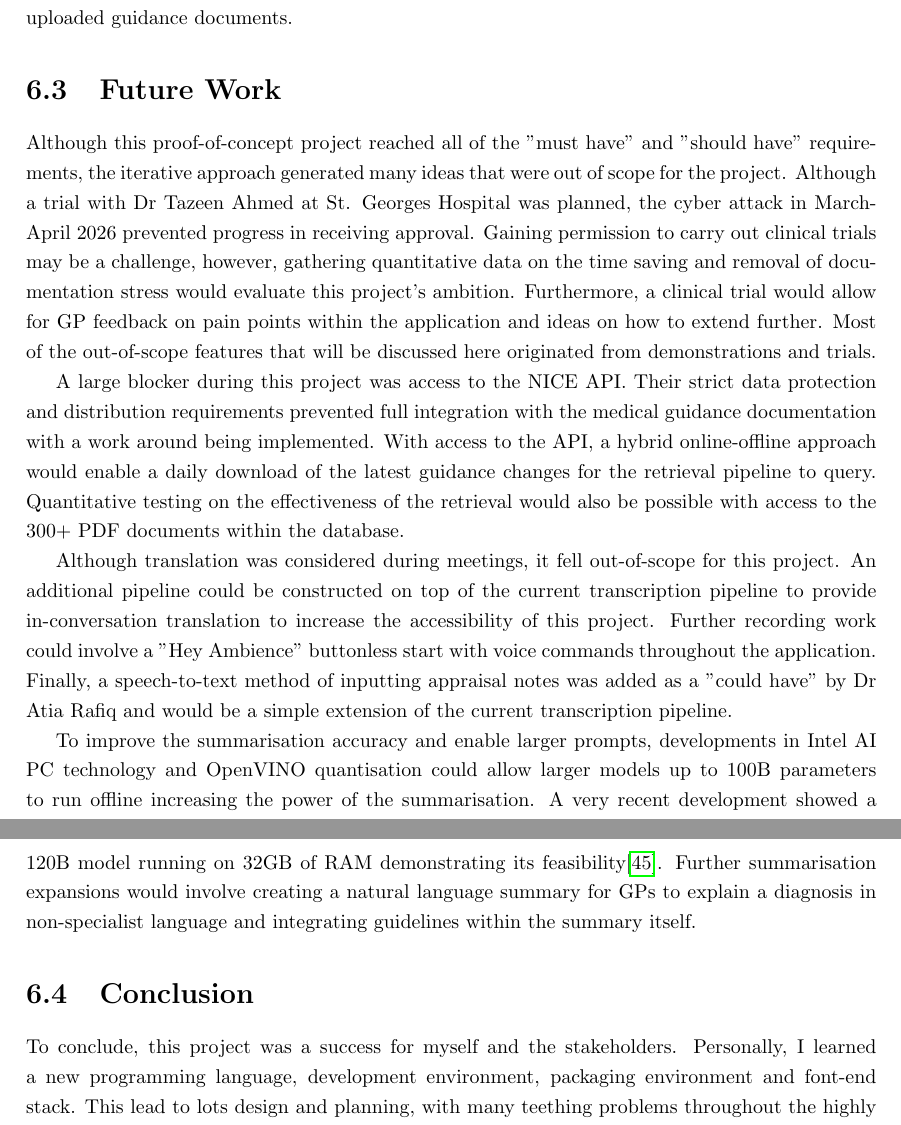
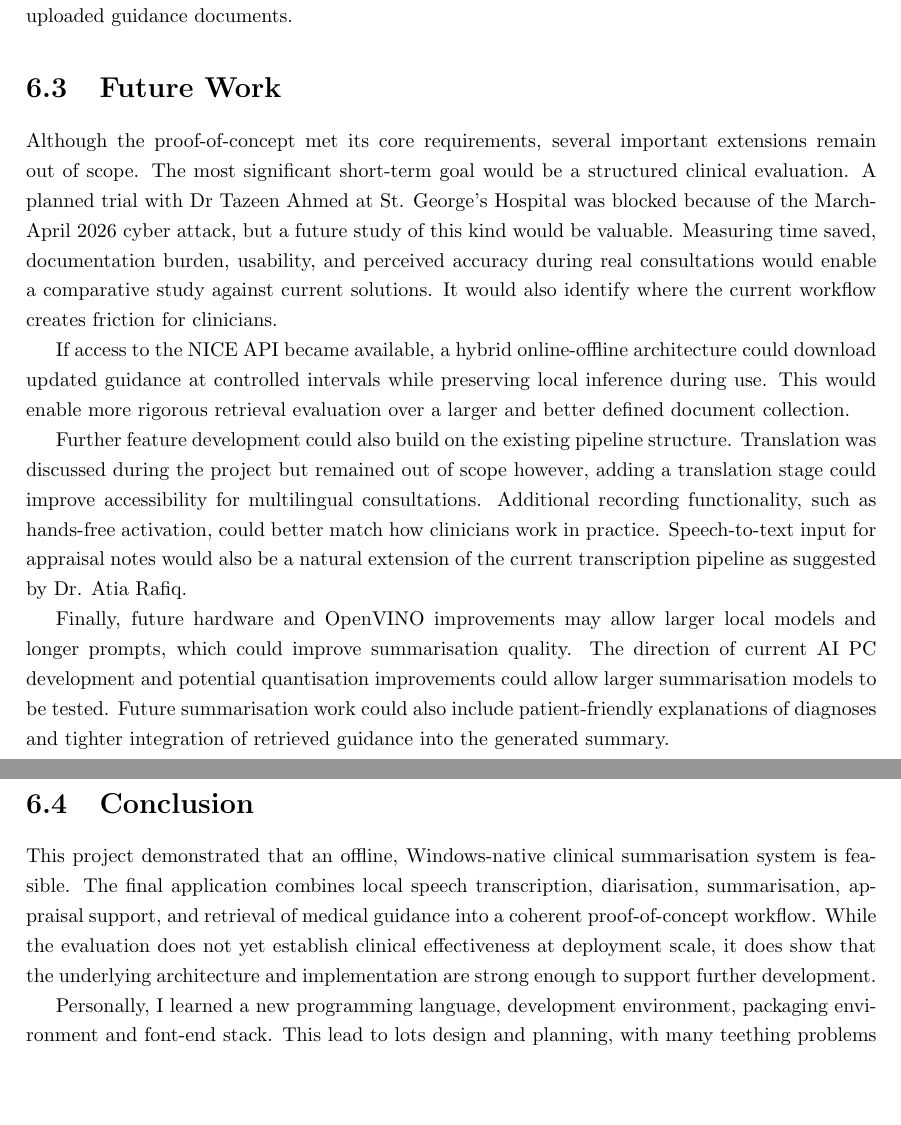
Before and after one commit to BenFlurry/FYP-dissertation, a LaTeX thesis (template.tex, which reads chapters/conc_and_eval.tex): two parts of pages 50 and 51 of 80, joined at a grey line, cut so that both start at the same text, the shorter picture padded with empty space. Compiled offline with pdfLaTeX.

Commit message:
getting there

```diff
--- a/chapters/conc_and_eval.tex
+++ b/chapters/conc_and_eval.tex
@@ -28,13 +27,15 @@ Some design decisions also introduced limitations. The choice to keep user inter
 The development process was generally effective, particularly where regular meetings with supervisors and clinicians helped keep the work aligned with practical requirements. However, an early assumption that NICE API access would be feasible proved incorrect. This led to redesign work later in the project and resulted in a less integrated retrieval approach based on clinician uploaded guidance documents.
 
 \section{Future Work}
-Although this proof-of-concept project reached all of the "must have" and "should have" requirements, the iterative approach generated many ideas that were out of scope for the project. Although a trial with Dr Tazeen Ahmed at St. Georges Hospital was planned, the cyber attack in March-April 2026 prevented progress in receiving approval. Gaining permission to carry out clinical trials may be a challenge, however, gathering quantitative data on the time saving and removal of documentation stress would evaluate this project's ambition. Furthermore, a clinical trial would allow for GP feedback on pain points within the application and ideas on how to extend further. Most of the out-of-scope features that will be discussed here originated from demonstrations and trials.
+Although the proof-of-concept met its core requirements, several important extensions remain out of scope. The most significant short-term goal would be a structured clinical evaluation. A planned trial with Dr Tazeen Ahmed at St. George's Hospital was blocked because of the March-April 2026 cyber attack, but a future study of this kind would be valuable. Measuring time saved, documentation burden, usability, and perceived accuracy during real consultations would enable a comparative study against current solutions. It would also identify where the current workflow creates friction for clinicians.
 
-A large blocker during this project was access to the NICE API. Their strict data protection and distribution requirements prevented full integration with the medical guidance documentation with a work around being implemented. With access to the API, a hybrid online-offline approach would enable a daily download of the latest guidance changes for the retrieval pipeline to query. Quantitative testing on the effectiveness of the retrieval would also be possible with access to the 300+ PDF documents within the database.
+If access to the NICE API became available, a hybrid online-offline architecture could download updated guidance at controlled intervals while preserving local inference during use. This would enable more rigorous retrieval evaluation over a larger and better defined document collection.
 
-Although translation was considered during meetings, it fell out-of-scope for this project. An additional pipeline could be constructed on top of the current transcription pipeline to provide in-conversation translation to increase the accessibility of this project. Further recording work could involve a "Hey Ambience" buttonless start with voice commands throughout the application. Finally, a speech-to-text method of inputting appraisal notes was added as a "could have" by Dr Atia Rafiq and would be a simple extension of the current transcription pipeline.
+Further feature development could also build on the existing pipeline structure. Translation was discussed during the project but remained out of scope however, adding a translation stage could improve accessibility for multilingual consultations. Additional recording functionality, such as hands-free activation, could better match how clinicians work in practice. Speech-to-text input for appraisal notes would also be a natural extension of the current transcription pipeline as suggested by Dr. Atia Rafiq.
 
-To improve the summarisation accuracy and enable larger prompts, developments in Intel AI PC technology and OpenVINO quantisation could allow larger models up to 100B parameters to run offline increasing the power of the summarisation. A very recent development showed a 120B model running on 32GB of RAM demonstrating its feasibility\cite{gpt120b}. Further summarisation expansions would involve creating a natural language summary for GPs to explain a diagnosis in non-specialist language and integrating guidelines within the summary itself.
+Finally, future hardware and OpenVINO improvements may allow larger local models and longer prompts, which could improve summarisation quality. The direction of current AI PC development and potential quantisation improvements could allow larger summarisation models to be tested. Future summarisation work could also include patient-friendly explanations of diagnoses and tighter integration of retrieved guidance into the generated summary.
 
 \section{Conclusion}
-To conclude, this project was a success for myself and the stakeholders. Personally, I learned a new programming language, development environment, packaging environment and font-end stack. This lead to lots design and planning, with many teething problems throughout the highly challenging yet enjoyable development journey. Overall, this project acts as the first building block towards offline AVT solutions for Intel and the NHS to reduce the time taken and fatigue caused by note taking and documentation within clinical consultations throughout healthcare.
+This project demonstrated that an offline, Windows-native clinical summarisation system is feasible. The final application combines local speech transcription, diarisation, summarisation, appraisal support, and retrieval of medical guidance into a coherent proof-of-concept workflow. While the evaluation does not yet establish clinical effectiveness at deployment scale, it does show that the underlying architecture and implementation are strong enough to support further development.
+
+Personally, I learned a new programming language, development environment, packaging environment and font-end stack. This lead to lots design and planning, with many teething problems throughout the highly challenging yet enjoyable development journey. Overall, this project acts as the first building block towards offline AVT solutions for Intel and the NHS to reduce the time taken and fatigue caused by note taking and documentation within clinical consultations throughout healthcare.
```
Also changed, not shown: chapters/requirements.tex (+3 -3 lines), chapters/conc_and_eval.tex (1 more changed lines).
